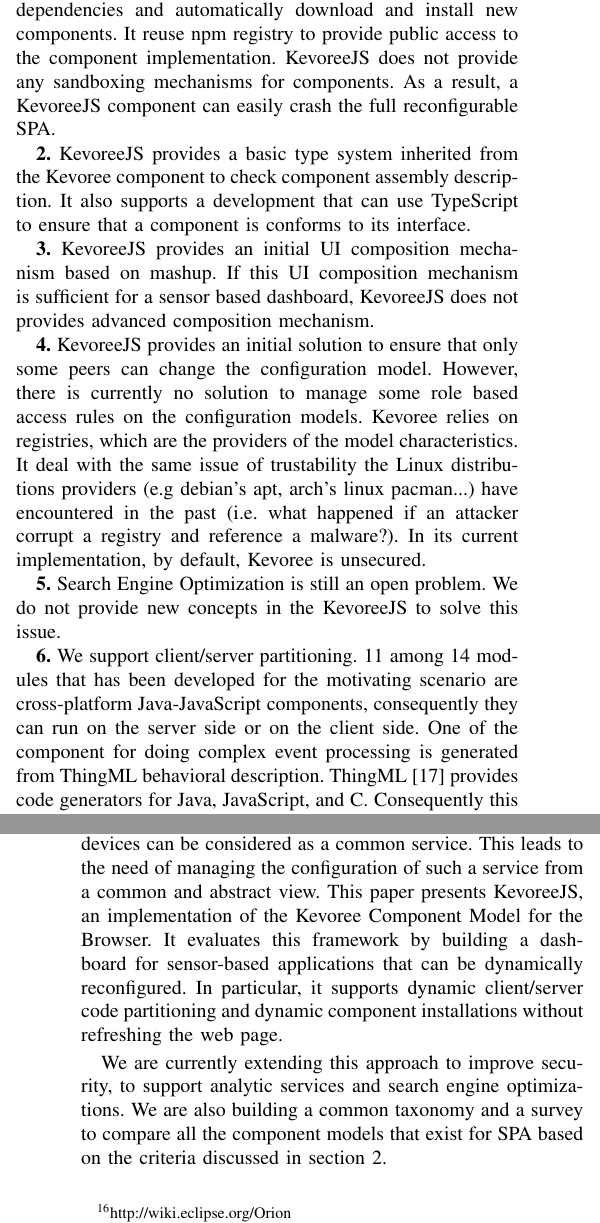
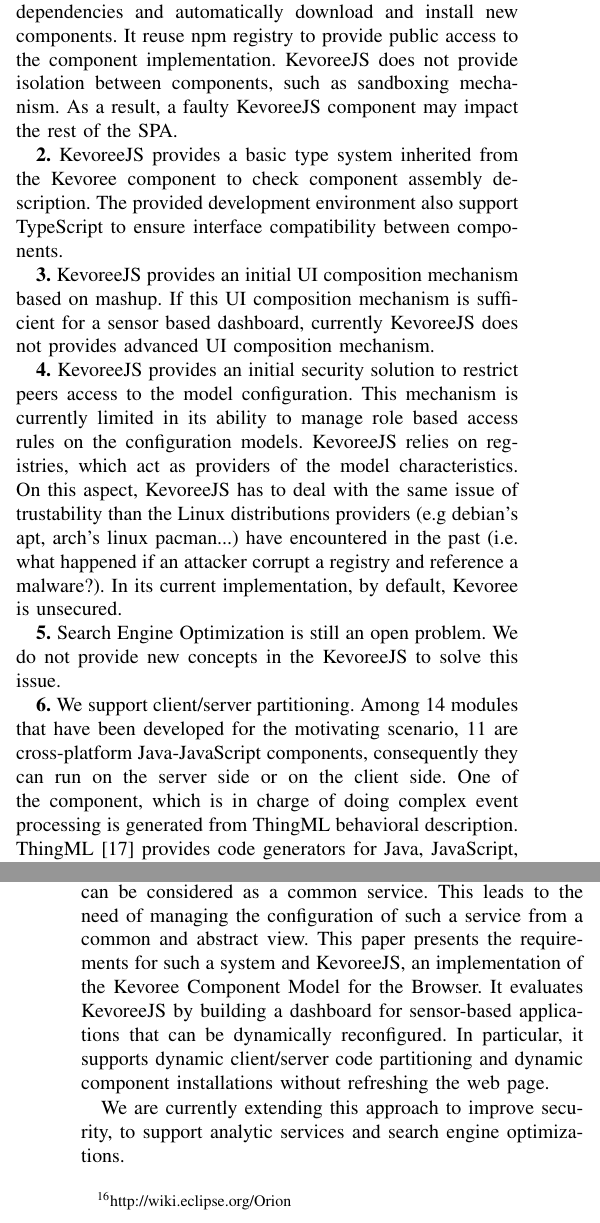
Before and after one commit to barais/CBSEKevoreeJS, a LaTeX paper (bare_conf.tex, which reads conclusion.tex, kevoreejs.tex): two parts of the columns of pages 5 and 6 of 6, joined at a grey line, cut so that both start at the same text. Compiled offline with pdfLaTeX; a missing font is replaced by an installed copy or a similar font; a LaTeX package or settings file that is missing is left out.

Commit message:
rewording the end

```diff
--- a/conclusion.tex
+++ b/conclusion.tex
@@ -1,4 +1,4 @@
 \section{Conclusion}
-This paper highlights the motivations, challenges and main requirements to build a dynamic component model for single page applications. It shows how a set of web applications running on a set of browser hosted on an heterogeneous set of devices can be considered as a common service. This leads to the need of managing the configuration of such a service from a common and abstract view. This paper presents KevoreeJS, an implementation of the Kevoree Component Model for the Browser. It evaluates this framework by building a dashboard for sensor-based applications that can be dynamically reconfigured. In particular, it supports dynamic client/server code partitioning and dynamic component installations without refreshing the web page.
+This paper highlights the motivations, challenges and main requirements to build a dynamic component model for single page applications. It shows how a distributed system running on top of various browsers relying on heterogeneous hardware can be considered as a common service. This leads to the need of managing the configuration of such a service from a common and abstract view. This paper presents the requirements for such a system and KevoreeJS, an implementation of the Kevoree Component Model for the Browser. It evaluates KevoreeJS by building a dashboard for sensor-based applications that can be dynamically reconfigured. In particular, it supports dynamic client/server code partitioning and dynamic component installations without refreshing the web page.
 
-We are currently extending this approach to improve security, to support analytic services and search engine optimizations. We are also building a common taxonomy and a survey to compare all the component models that exist for SPA based on the criteria discussed in section 2.
+We are currently extending this approach to improve security, to support analytic services and search engine optimizations. %We are also building a common taxonomy and a survey to compare all the component models that exist for SPA based on the criteria discussed in section 2.
--- a/kevoreejs.tex
+++ b/kevoreejs.tex
@@ -78,15 +78,15 @@
 
-\indent \textbf{1.} KevoreeJS provides an initial solution to automatically provision component implementation and third-party libraries. It reuses Bower dependencies model to knows components dependencies and automatically download and install new components. It reuse npm registry to provide public access to the component implementation. KevoreeJS does not provide any sandboxing mechanisms for components. As a result, a KevoreeJS component can easily crash the full reconfigurable SPA.
+\indent \textbf{1.} KevoreeJS provides an initial solution to automatically provision component implementation and third-party libraries. It reuses Bower dependencies model to knows components dependencies and automatically download and install new components. It reuse npm registry to provide public access to the component implementation. KevoreeJS does not provide isolation between components, such as sandboxing mechanism. As a result, a faulty KevoreeJS component may impact the rest of the SPA.
 
-\indent \textbf{2.} KevoreeJS provides a basic type system inherited from the Kevoree component to check component assembly description. It also supports a development that can use TypeScript to ensure that a component is conforms to its interface.
+\indent \textbf{2.} KevoreeJS provides a basic type system inherited from the Kevoree component to check component assembly description. The provided development environment also support TypeScript to ensure interface compatibility between components.
 
-\indent \textbf{3.} KevoreeJS provides an initial UI composition mechanism based on mashup. If this UI composition mechanism is sufficient for a sensor based dashboard, KevoreeJS does not provides advanced composition mechanism.
+\indent \textbf{3.} KevoreeJS provides an initial UI composition mechanism based on mashup. If this UI composition mechanism is sufficient for a sensor based dashboard, currently KevoreeJS does not provides advanced UI composition mechanism.
 
-\indent \textbf{4.} KevoreeJS provides an initial solution to ensure that only some peers can change the configuration model. However, there is currently no solution to manage some role based access rules on the configuration models. Kevoree relies on registries, which are the providers of the model characteristics. It deal with the same issue of trustability the Linux distributions providers (e.g debian's apt, arch's linux pacman...) have encountered in the past (i.e. what happened if an attacker corrupt a registry and reference a malware?).  In its current implementation, by default, Kevoree is unsecured.
+\indent \textbf{4.} KevoreeJS provides an initial security solution to restrict peers access to the model configuration. This mechanism is currently limited in its ability to manage  role based access rules on the configuration models. KevoreeJS relies on registries, which act as providers of the model characteristics. On this aspect, KevoreeJS has to deal with the same issue of trustability than the Linux distributions providers (e.g debian's apt, arch's linux pacman...) have encountered in the past (i.e. what happened if an attacker corrupt a registry and reference a malware?).  In its current implementation, by default, Kevoree is unsecured.
 
 \indent \textbf{5.} Search Engine Optimization is still an open problem. We do not provide new concepts in the KevoreeJS to solve this issue.
 
-\indent \textbf{6.} We support client/server partitioning. 11 among 14 modules that has been developed for the motivating scenario are cross-platform Java-JavaScript components, consequently they can run on the server side or on the client side.  One of the component for doing complex event processing is generated from ThingML behavioral description. ThingML~\cite{DBLP:conf/models/FleureyMSB11} provides code generators for Java, JavaScript, and C. Consequently this component can be deployed dynamically on the Browser or within a Java or JavaScript Kevoree runtime on the server.
+\indent \textbf{6.} We support client/server partitioning. Among 14 modules that have been developed for the motivating scenario, 11 are cross-platform Java-JavaScript components, consequently they can run on the server side or on the client side.  One of the component, which is in charge of doing complex event processing is generated from ThingML behavioral description. ThingML~\cite{DBLP:conf/models/FleureyMSB11} provides code generators for Java, JavaScript, and C. Consequently this component can be deployed dynamically on the Browser or within a Java or JavaScript Kevoree runtime on the server.
 
 \indent \textbf{7.} We take the design decision in KevoreeJS that the browser history only affect the component states. We do not use Browser history API to go back to a previous SPA configuration.
 
```
Also changed, not shown: related.tex (+1 -1 lines), kevoreejs.tex (10 more changed lines).
